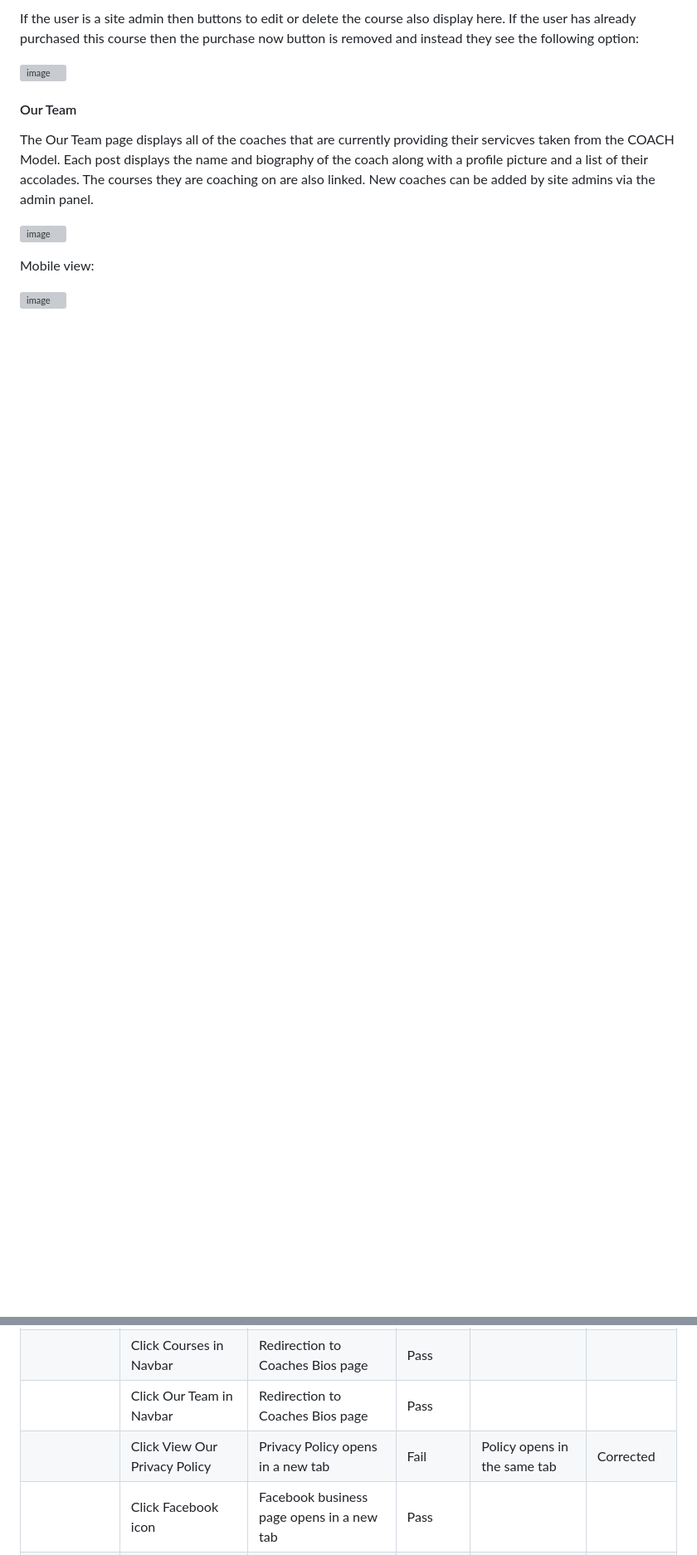
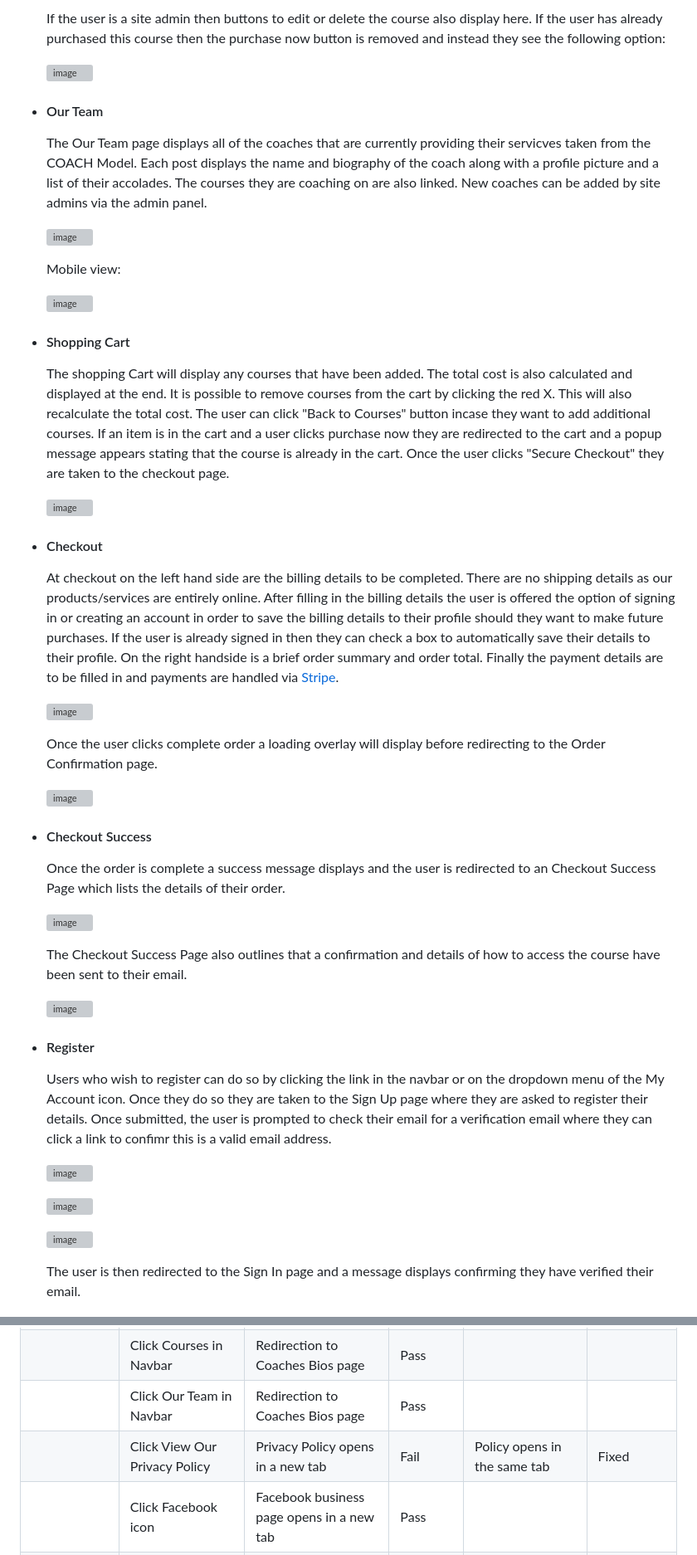
Before and after one commit to tomkelly111/Snap-Call-Coaching, a Markdown page: README.md, 2 parts joined by grey strips. Shown: that part at 83% size. Drawn GitHub-style; blank space fills up the shorter version; grey boxes are pictures that could not be loaded.

Commit message:
Add features README.md

```diff
--- a/README.md
+++ b/README.md
@@ -250,14 +250,50 @@ If a user has purchased a course then there is an option to add a testimonial of
 
-If the user is a site admin then buttons to edit or delete the course also display here. If the user has already purchased this course then the purchase now button is removed and instead they see the following option:
+	If the user is a site admin then buttons to edit or delete the course also display here. If the user has already purchased this course then the purchase now button is removed and instead they see the following option:
 
-![image](https://github.com/tomkelly111/trialworkspace/assets/111172617/bc54ef7b-ebf4-4bb2-95fd-44916af0b5c4)
+	![image](https://github.com/tomkelly111/trialworkspace/assets/111172617/bc54ef7b-ebf4-4bb2-95fd-44916af0b5c4)
 
 
-#### Our Team
-The Our Team page displays all of the coaches that are currently providing their servicves taken from the COACH Model. Each post displays the name and biography of the coach along with a profile picture and a list of their accolades. The courses they are coaching on are also linked. New coaches can be added by site admins via the admin panel.
+- #### Our Team
+	The Our Team page displays all of the coaches that are currently providing their servicves taken from the COACH Model. Each post displays the name and biography of the coach along with a profile picture and a list of their accolades. The courses they are coaching on are also linked. New coaches can be added by site admins via the admin panel.
 
-![image](https://github.com/tomkelly111/trialworkspace/assets/111172617/3ee3bbb5-7247-4ffb-9101-df611b48c982)
+	![image](https://github.com/tomkelly111/trialworkspace/assets/111172617/3ee3bbb5-7247-4ffb-9101-df611b48c982)
 
-Mobile view:
+	Mobile view:
 
-![image](https://github.com/tomkelly111/trialworkspace/assets/111172617/20563da9-a9a2-4016-ba91-8bacaa6ec6d1)
+	![image](https://github.com/tomkelly111/trialworkspace/assets/111172617/20563da9-a9a2-4016-ba91-8bacaa6ec6d1)
+
+
+- #### Shopping Cart
+	The shopping Cart will display any courses that have been added. The total cost is also calculated and displayed at the end. It is possible to remove courses from the cart by clicking the red X. This will also recalculate the total cost. The user can click "Back to Courses" button incase they want to add additional courses. If an item is in the cart and a user clicks purchase now they are redirected to the cart and a popup message appears stating that the course is already in the cart. Once the user clicks "Secure Checkout" they are taken to the checkout page.
+
+	![image](https://github.com/tomkelly111/trialworkspace/assets/111172617/abd011f4-e6e1-4df7-8b1c-4228f627db33)
+
+- #### Checkout
+	At checkout on the left hand side are the billing details to be completed. There are no shipping details as our products/services are entirely online. After filling in the billing details the user is offered the option of signing in or creating an account in order to save the billing details to their profile should they want to make future purchases. If the user is already signed in then they can check a box to automatically save their details to their profile. On the right handside is a brief order summary and order total. Finally the payment details are to be filled in and payments are handled via [Stripe](https://stripe.com/ie).
+
+	![image](https://github.com/tomkelly111/trialworkspace/assets/111172617/f1a3736a-6b23-4f68-9734-ee56071e4111)
+
+	Once the user clicks complete order a loading overlay will display before redirecting to the Order Confirmation page.
+
+	![image](https://github.com/tomkelly111/trialworkspace/assets/111172617/3018ae9d-a521-4c7f-ac59-7883b16998ca)
+
+- #### Checkout Success
+	Once the order is complete a success message displays and the user is redirected to an Checkout Success Page which lists the details of their order.
+
+	![image](https://github.com/tomkelly111/trialworkspace/assets/111172617/55dc8bd7-78c8-40e5-b4fc-838d5dcbb6dc)
+
+	The Checkout Success Page also outlines that a confirmation and details of how to access the course have been sent to their email.
+
+	![image](https://github.com/tomkelly111/trialworkspace/assets/111172617/fd9dec23-f59a-4bb9-a313-676331354587)
+
+- #### Register
+	Users who wish to register can do so by clicking the link in the navbar or on the dropdown menu of the My Account icon. Once they do so they are taken to the Sign Up page where they are asked to register their details. Once submitted, the user is prompted to check their email for a verification email where they can click a link to confimr this is a valid email address.
+
+	![image](https://github.com/tomkelly111/trialworkspace/assets/111172617/9cf1f33b-1b63-4304-8642-abea0286b8d3)
+
+	![image](https://github.com/tomkelly111/trialworkspace/assets/111172617/957f9e54-8238-40ab-b6d6-642e0a3c7f88)
+
+	![image](https://github.com/tomkelly111/trialworkspace/assets/111172617/8406e4fa-1e60-4c17-b643-47e7340978d6)
+
+	The user is then redirected to the Sign In page and a message displays confirming they have verified their email.
+
@@ -354,7 +421,7 @@ Accessibility - I confirmed the code used is accessible by using lighthouse in d
 |                      | Enter Email to sign up for newsletter        | User is subscribed via Mailchimp                | Fail      | 					    |                               |
 |                      | Click Courses in Navbar                      | Redirection to Coaches Bios page                | Pass      |                                        |                               |
 |                      | Click Our Team in Navbar                     | Redirection to Coaches Bios page                | Pass      |                                        |                               |
-|                      | Click View Our Privacy Policy                | Privacy Policy opens in a new tab               | Fail      | Policy opens in the same tab            | Corrected		     |
+|                      | Click View Our Privacy Policy                | Privacy Policy opens in a new tab               | Fail      | Policy opens in the same tab            | Fixed		     |
 |                      | Click Facebook icon                          | Facebook business page opens in a new tab      | Pass      |                                        |                               |
 |                      | Click My Account icon when not logged in     | Register/login options display                 | Pass      |                                        |                               |
 |                      | Click My Account icon when logged in         | My Profile/logout options display               | Pass      |                                        |                               |
```
Also changed, not shown: other parts of README.md (+80 -49 lines).
